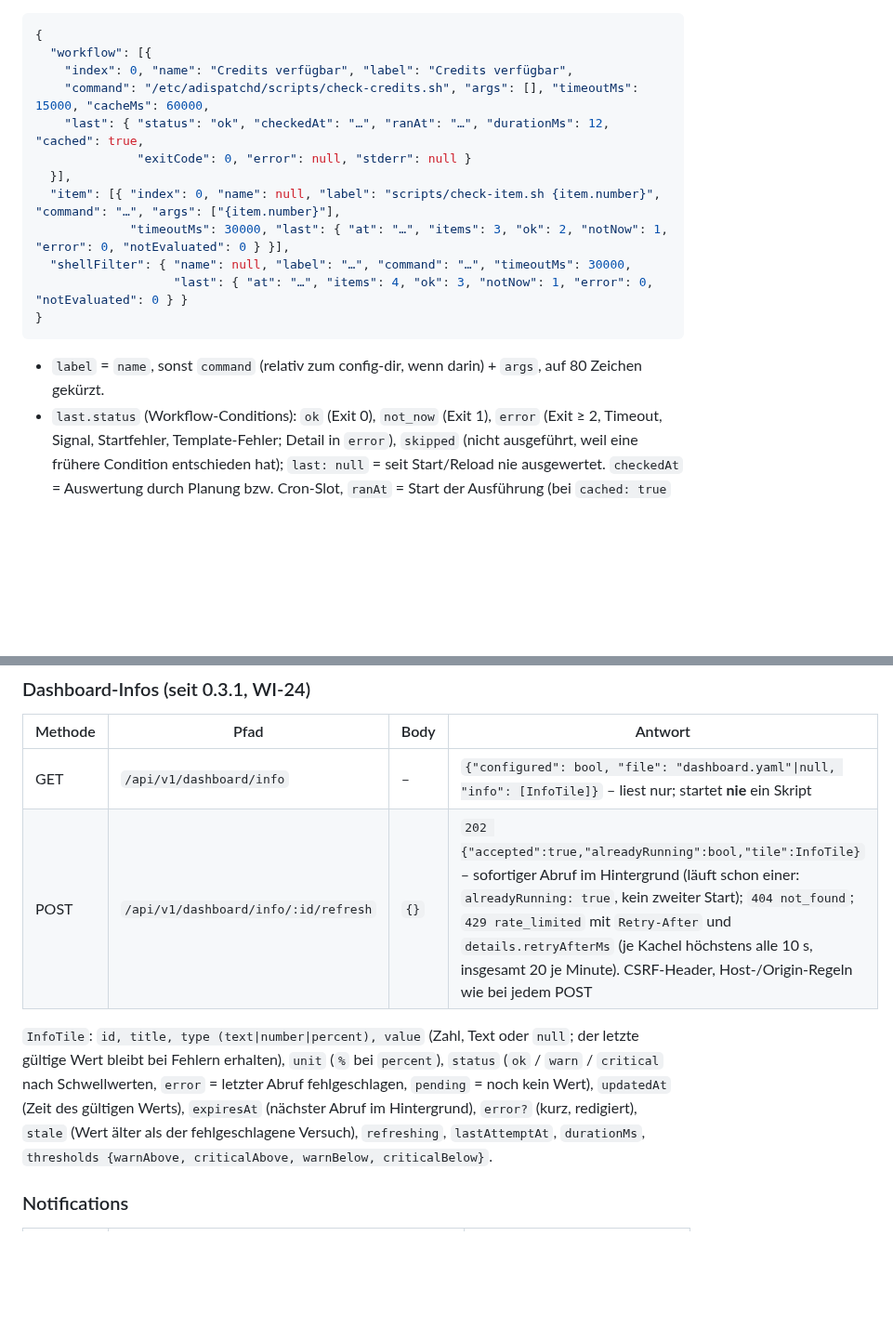
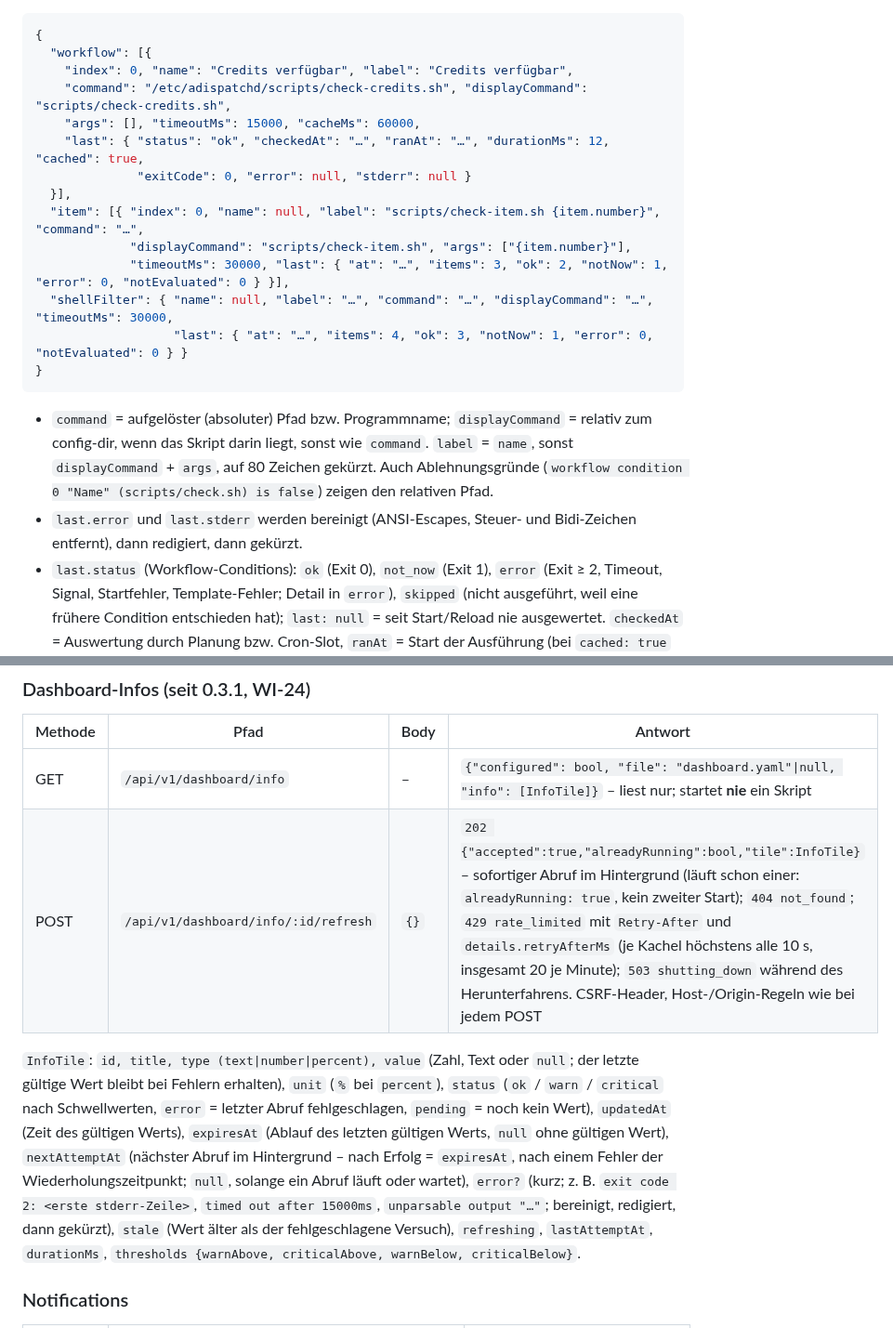
Before and after one commit to brokoskokoli/adispatchd, a Markdown page: docs/api.md, 2 parts joined by grey strips. Shown at 93% size. Rendered like a GitHub page; blank space fills up the shorter version.

````diff
--- a/docs/api.md
+++ b/docs/api.md
@@ -125,18 +125,24 @@ verwirft den Status geänderter/entfernter Workflows; nach einem Neustart `last:
 {
   "workflow": [{
     "index": 0, "name": "Credits verfügbar", "label": "Credits verfügbar",
-    "command": "/etc/adispatchd/scripts/check-credits.sh", "args": [], "timeoutMs": 15000, "cacheMs": 60000,
+    "command": "/etc/adispatchd/scripts/check-credits.sh", "displayCommand": "scripts/check-credits.sh",
+    "args": [], "timeoutMs": 15000, "cacheMs": 60000,
     "last": { "status": "ok", "checkedAt": "…", "ranAt": "…", "durationMs": 12, "cached": true,
               "exitCode": 0, "error": null, "stderr": null }
   }],
-  "item": [{ "index": 0, "name": null, "label": "scripts/check-item.sh {item.number}", "command": "…", "args": ["{item.number}"],
+  "item": [{ "index": 0, "name": null, "label": "scripts/check-item.sh {item.number}", "command": "…",
+             "displayCommand": "scripts/check-item.sh", "args": ["{item.number}"],
              "timeoutMs": 30000, "last": { "at": "…", "items": 3, "ok": 2, "notNow": 1, "error": 0, "notEvaluated": 0 } }],
-  "shellFilter": { "name": null, "label": "…", "command": "…", "timeoutMs": 30000,
+  "shellFilter": { "name": null, "label": "…", "command": "…", "displayCommand": "…", "timeoutMs": 30000,
                    "last": { "at": "…", "items": 4, "ok": 3, "notNow": 1, "error": 0, "notEvaluated": 0 } }
 }
 ```
 
-- `label` = `name`, sonst `command` (relativ zum config-dir, wenn darin) + `args`, auf 80 Zeichen gekürzt.
+- `command` = aufgelöster (absoluter) Pfad bzw. Programmname; `displayCommand` = relativ zum config-dir, wenn das
+  Skript darin liegt, sonst wie `command`. `label` = `name`, sonst `displayCommand` + `args`, auf 80 Zeichen gekürzt.
+  Auch Ablehnungsgründe (`workflow condition 0 "Name" (scripts/check.sh) is false`) zeigen den relativen Pfad.
+- `last.error` und `last.stderr` werden bereinigt (ANSI-Escapes, Steuer- und Bidi-Zeichen entfernt), dann redigiert,
+  dann gekürzt.
 - `last.status` (Workflow-Conditions): `ok` (Exit 0), `not_now` (Exit 1), `error` (Exit ≥ 2, Timeout, Signal,
   Startfehler, Template-Fehler; Detail in `error`), `skipped` (nicht ausgeführt, weil eine frühere Condition
   entschieden hat); `last: null` = seit Start/Reload nie ausgewertet. `checkedAt` = Auswertung durch Planung bzw.
@@ -278,12 +284,15 @@ Run-Felder: `run.last_id`, `run.last_workflow`, `run.last_status`, `run.last_res
 | Methode | Pfad | Body | Antwort |
 |---|---|---|---|
 | GET | `/api/v1/dashboard/info` | – | `{"configured": bool, "file": "dashboard.yaml"\|null, "info": [InfoTile]}` – liest nur; startet **nie** ein Skript |
-| POST | `/api/v1/dashboard/info/:id/refresh` | `{}` | `202 {"accepted":true,"alreadyRunning":bool,"tile":InfoTile}` – sofortiger Abruf im Hintergrund (läuft schon einer: `alreadyRunning: true`, kein zweiter Start); `404 not_found`; `429 rate_limited` mit `Retry-After` und `details.retryAfterMs` (je Kachel höchstens alle 10 s, insgesamt 20 je Minute). CSRF-Header, Host-/Origin-Regeln wie bei jedem POST |
+| POST | `/api/v1/dashboard/info/:id/refresh` | `{}` | `202 {"accepted":true,"alreadyRunning":bool,"tile":InfoTile}` – sofortiger Abruf im Hintergrund (läuft schon einer: `alreadyRunning: true`, kein zweiter Start); `404 not_found`; `429 rate_limited` mit `Retry-After` und `details.retryAfterMs` (je Kachel höchstens alle 10 s, insgesamt 20 je Minute); `503 shutting_down` während des Herunterfahrens. CSRF-Header, Host-/Origin-Regeln wie bei jedem POST |
 
 `InfoTile`: `id, title, type (text|number|percent), value` (Zahl, Text oder `null`; der letzte gültige Wert bleibt bei
 Fehlern erhalten), `unit` (`%` bei `percent`), `status` (`ok` / `warn` / `critical` nach Schwellwerten, `error` =
 letzter Abruf fehlgeschlagen, `pending` = noch kein Wert), `updatedAt` (Zeit des gültigen Werts), `expiresAt`
-(nächster Abruf im Hintergrund), `error?` (kurz, redigiert), `stale` (Wert älter als der fehlgeschlagene Versuch),
+(Ablauf des letzten gültigen Werts, `null` ohne gültigen Wert), `nextAttemptAt` (nächster Abruf im Hintergrund – nach
+Erfolg = `expiresAt`, nach einem Fehler der Wiederholungszeitpunkt; `null`, solange ein Abruf läuft oder wartet),
+`error?` (kurz; z. B. `exit code 2: <erste stderr-Zeile>`, `timed out after 15000ms`, `unparsable output "…"`;
+bereinigt, redigiert, dann gekürzt), `stale` (Wert älter als der fehlgeschlagene Versuch),
 `refreshing`, `lastAttemptAt`, `durationMs`, `thresholds {warnAbove, criticalAbove, warnBelow, criticalBelow}`.
 
 ### Notifications
````
Also changed, not shown: docs/configuration-reference.md (+31 -7 lines).
